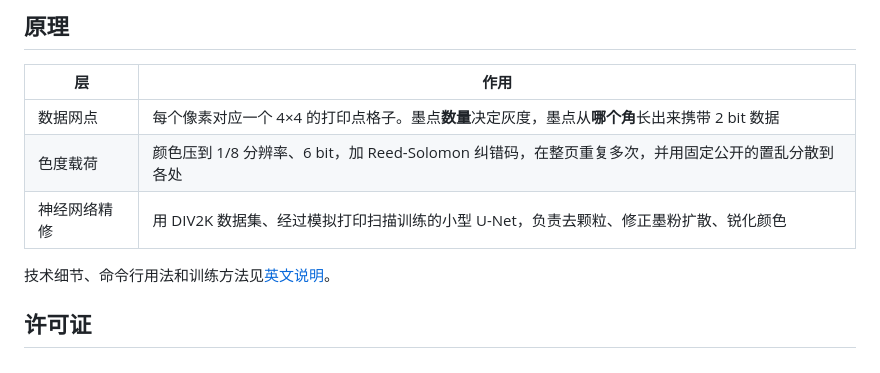
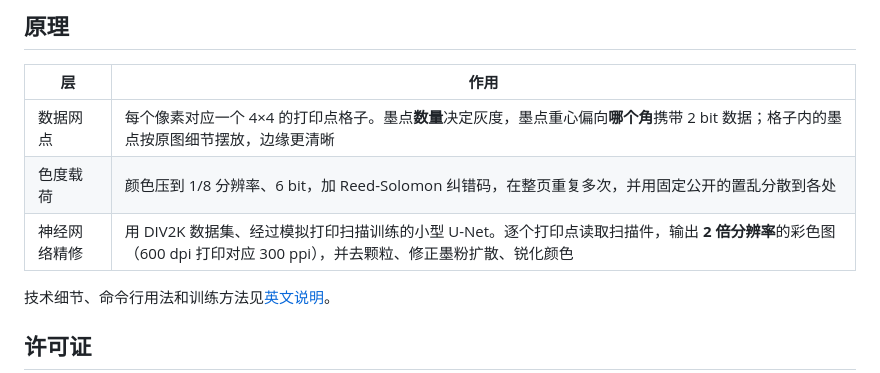
Before and after one commit to TonyD365/ColorHide, a Markdown page: README.zh-CN.md, the part around the change. Drawn GitHub-style.

```diff
--- a/README.zh-CN.md
+++ b/README.zh-CN.md
@@ -46,9 +46,9 @@
 
 | 层 | 作用 |
 |---|---|
-| 数据网点 | 每个像素对应一个 4×4 的打印点格子。墨点**数量**决定灰度，墨点从**哪个角**长出来携带 2 bit 数据 |
+| 数据网点 | 每个像素对应一个 4×4 的打印点格子。墨点**数量**决定灰度，墨点重心偏向**哪个角**携带 2 bit 数据；格子内的墨点按原图细节摆放，边缘更清晰 |
 | 色度载荷 | 颜色压到 1/8 分辨率、6 bit，加 Reed-Solomon 纠错码，在整页重复多次，并用固定公开的置乱分散到各处 |
-| 神经网络精修 | 用 DIV2K 数据集、经过模拟打印扫描训练的小型 U-Net，负责去颗粒、修正墨粉扩散、锐化颜色 |
+| 神经网络精修 | 用 DIV2K 数据集、经过模拟打印扫描训练的小型 U-Net。逐个打印点读取扫描件，输出 **2 倍分辨率**的彩色图（600 dpi 打印对应 300 ppi），并去颗粒、修正墨粉扩散、锐化颜色 |
 
 技术细节、命令行用法和训练方法见[英文说明](README.md)。
 
```
Also changed, not shown: README.md (+13 -11 lines), assets/screenshot.png, 15 other files.
